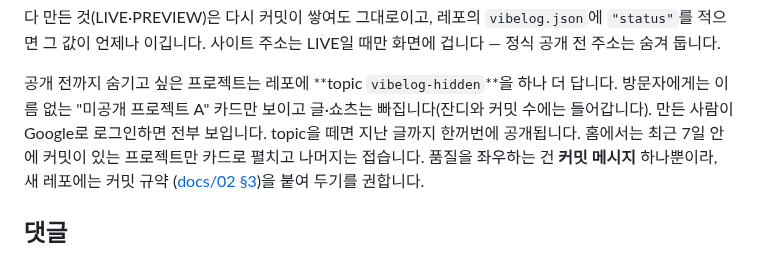
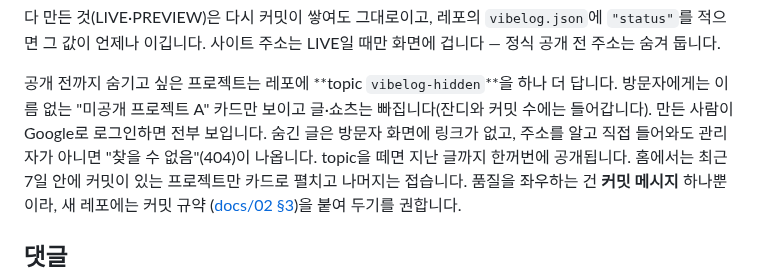
Before and after one commit to jessi-Kang/vibelog, a Markdown page: README.md, the part around the change. Drawn GitHub-style.

```diff
--- a/README.md
+++ b/README.md
@@ -52,8 +52,9 @@
 
 공개 전까지 숨기고 싶은 프로젝트는 레포에 **topic `vibelog-hidden`**을 하나 더 답니다.
 방문자에게는 이름 없는 "미공개 프로젝트 A" 카드만 보이고 글·쇼츠는 빠집니다(잔디와 커밋 수에는
-들어갑니다). 만든 사람이 Google로 로그인하면 전부 보입니다. topic을 떼면 지난 글까지 한꺼번에
-공개됩니다.
+들어갑니다). 만든 사람이 Google로 로그인하면 전부 보입니다. 숨긴 글은 방문자 화면에 링크가 없고,
+주소를 알고 직접 들어와도 관리자가 아니면 "찾을 수 없음"(404)이 나옵니다. topic을 떼면 지난 글까지
+한꺼번에 공개됩니다.
 홈에서는 최근 7일 안에 커밋이 있는 프로젝트만 카드로 펼치고 나머지는 접습니다.
 품질을 좌우하는 건 **커밋 메시지** 하나뿐이라, 새 레포에는 커밋 규약
 ([docs/02 §3](docs/02-pipeline-and-setup.md))을 붙여 두기를 권합니다.
```
Also changed, not shown: docs/02-pipeline-and-setup.md (+9 -0 lines).
